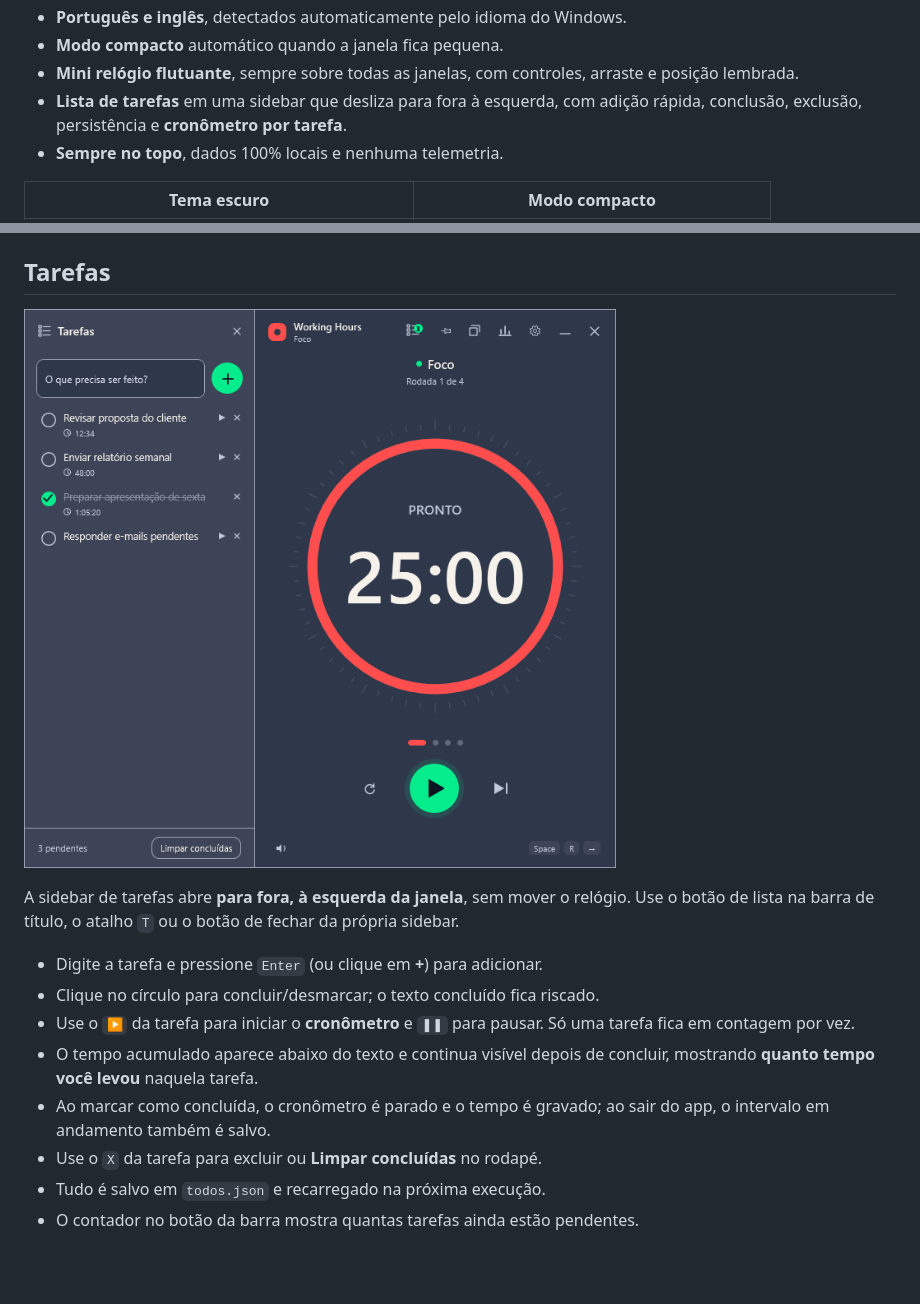
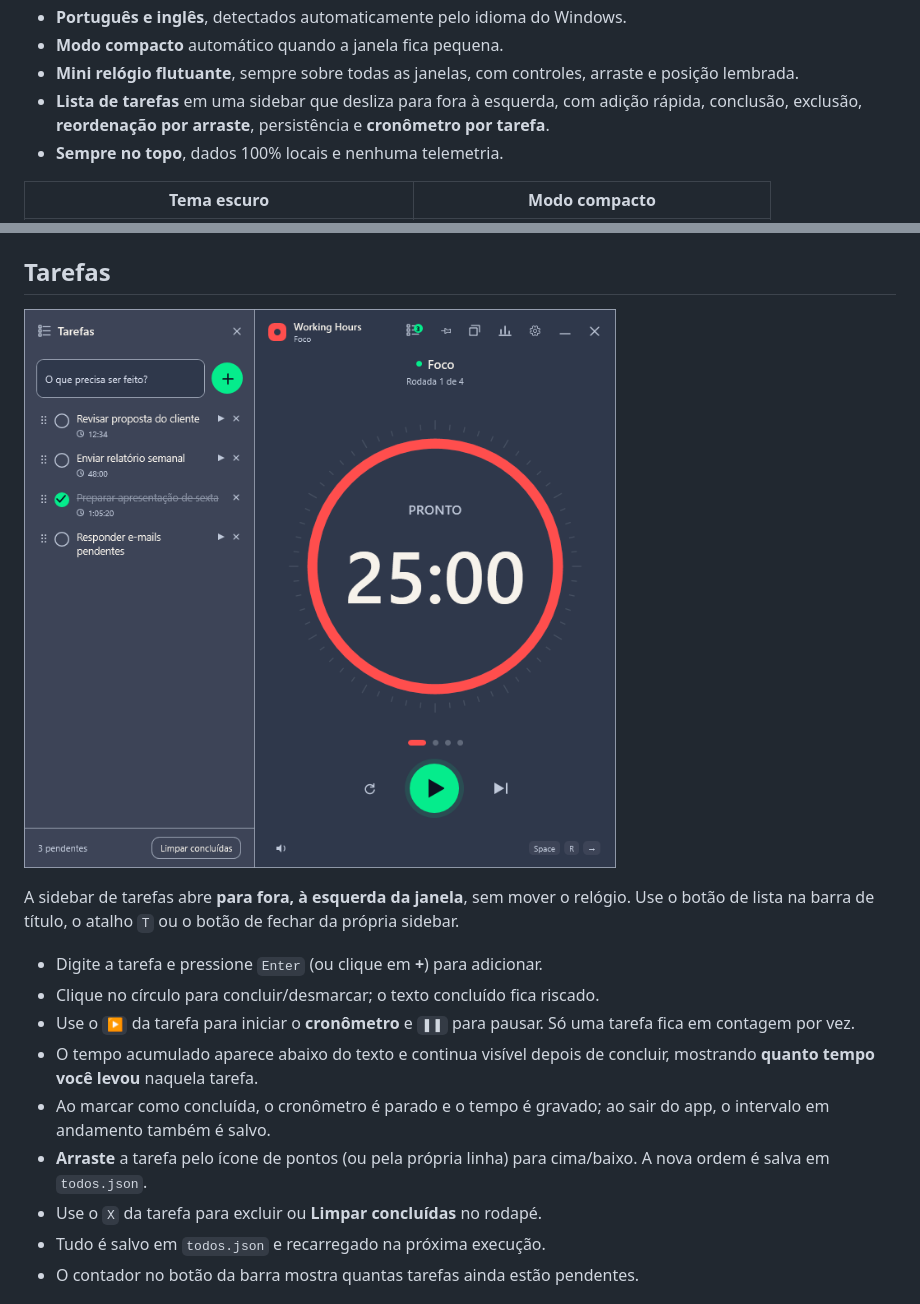
Before and after one commit to eduardo-pacheco-dev/working-hours, a Markdown page: README.md, 2 parts joined by grey strips. Drawn GitHub-style; pictures changed too: docs/screenshots/main-tasks.png; blank space fills up the shorter version.

```diff
--- a/README.md
+++ b/README.md
@@ -22,7 +22,7 @@ Uma releitura nativa para Windows do [Pomotroid](https://github.com/Splode/pomot
 - **Português e inglês**, detectados automaticamente pelo idioma do Windows.
 - **Modo compacto** automático quando a janela fica pequena.
 - **Mini relógio flutuante**, sempre sobre todas as janelas, com controles, arraste e posição lembrada.
-- **Lista de tarefas** em uma sidebar que desliza para fora à esquerda, com adição rápida, conclusão, exclusão, persistência e **cronômetro por tarefa**.
+- **Lista de tarefas** em uma sidebar que desliza para fora à esquerda, com adição rápida, conclusão, exclusão, **reordenação por arraste**, persistência e **cronômetro por tarefa**.
 - **Sempre no topo**, dados 100% locais e nenhuma telemetria.
 
 | Tema escuro | Modo compacto |
@@ -48,6 +48,7 @@ A sidebar de tarefas abre **para fora, à esquerda da janela**, sem mover o rel
 - Use o `▶` da tarefa para iniciar o **cronômetro** e `❚❚` para pausar. Só uma tarefa fica em contagem por vez.
 - O tempo acumulado aparece abaixo do texto e continua visível depois de concluir, mostrando **quanto tempo você levou** naquela tarefa.
 - Ao marcar como concluída, o cronômetro é parado e o tempo é gravado; ao sair do app, o intervalo em andamento também é salvo.
+- **Arraste** a tarefa pelo ícone de pontos (ou pela própria linha) para cima/baixo. A nova ordem é salva em `todos.json`.
 - Use o `X` da tarefa para excluir ou **Limpar concluídas** no rodapé.
 - Tudo é salvo em `todos.json` e recarregado na próxima execução.
 - O contador no botão da barra mostra quantas tarefas ainda estão pendentes.
```
Also changed, not shown: 6 other files.
